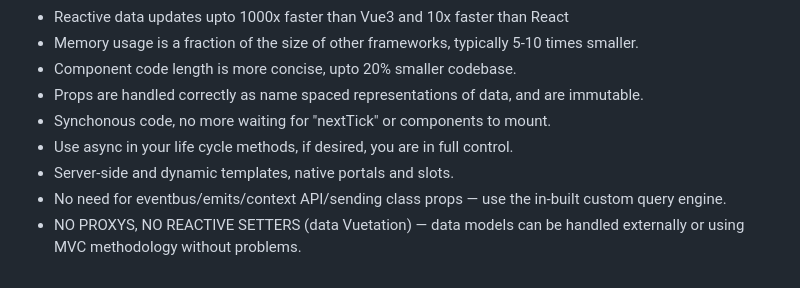
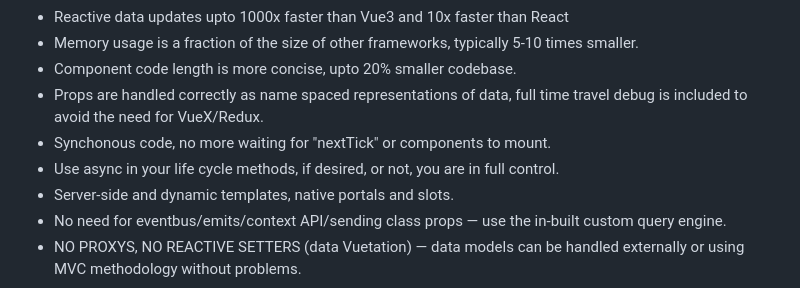
Before and after one commit to lemonbob/iMpress, a Markdown page: README.md, the part around the change. Drawn GitHub-style.

```diff
--- a/README.md
+++ b/README.md
@@ -17,9 +17,9 @@ iMpress is different - it is a high-speed lightweight wrapper for HTML Custom El
 - Reactive data updates upto 1000x faster than Vue3 and 10x faster than React
 - Memory usage is a fraction of the size of other frameworks, typically 5-10 times smaller.
 - Component code length is more concise, upto 20% smaller codebase.
-- Props are handled correctly as name spaced representations of data, and are immutable.
+- Props are handled correctly as name spaced representations of data, full time travel debug is included to avoid the need for VueX/Redux.
 - Synchonous code, no more waiting for "nextTick" or components to mount.
-- Use async in your life cycle methods, if desired, you are in full control.
+- Use async in your life cycle methods, if desired, or not, you are in full control.
 - Server-side and dynamic templates, native portals and slots.
 - No need for eventbus/emits/context API/sending class props — use the in-built custom query engine.
 - NO PROXYS, NO REACTIVE SETTERS (data Vuetation) — data models can be handled externally or using MVC methodology without problems.
```
